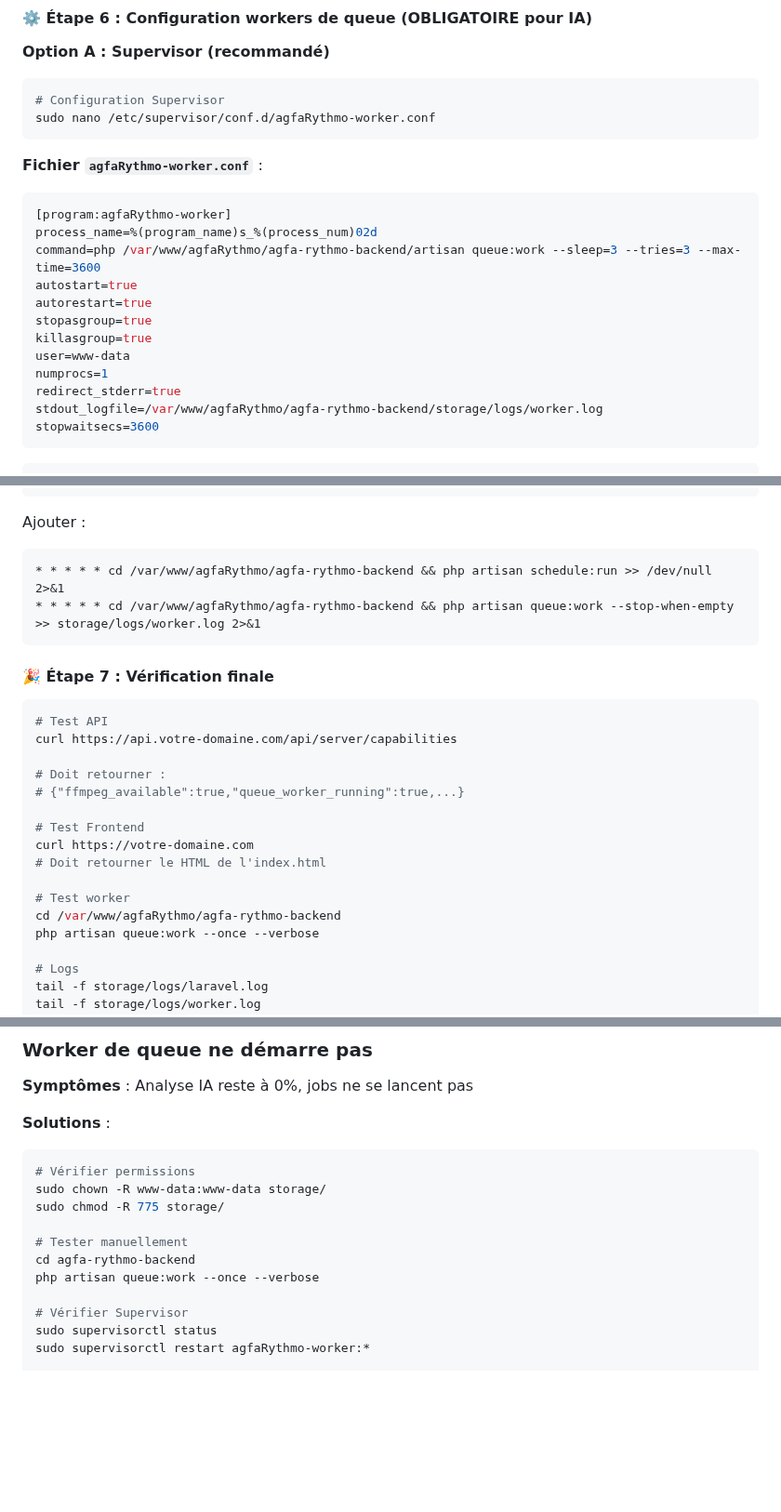
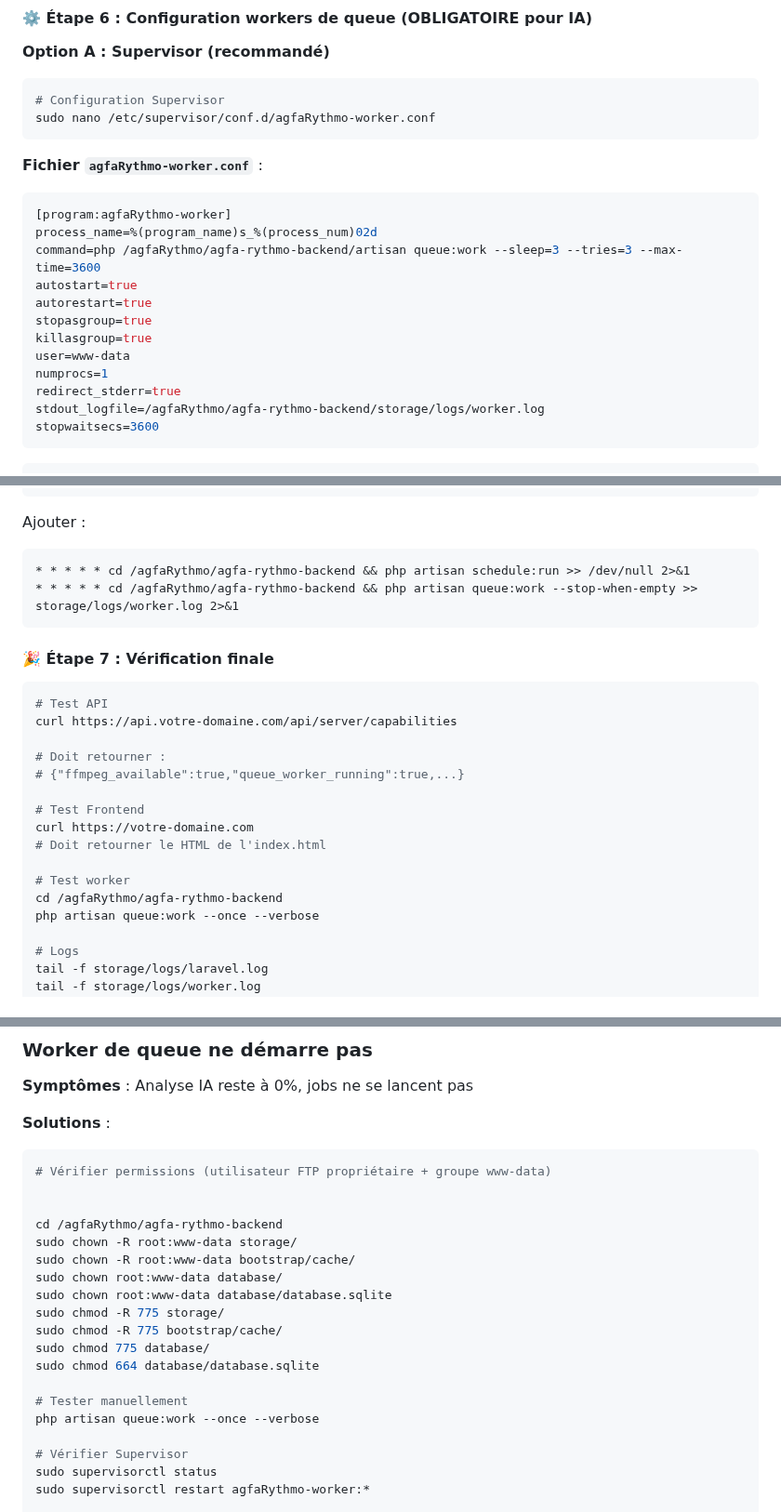
Before and after one commit to ParizetM/agfaRythmo, a Markdown page: README.md, 3 parts joined by grey strips. Shown at 93% size. GitHub-like rendering; blank space fills up the shorter version.

````diff
--- a/README.md
+++ b/README.md
@@ -741,7 +759,7 @@ sudo nano /etc/supervisor/conf.d/agfaRythmo-worker.conf
 ```ini
 [program:agfaRythmo-worker]
 process_name=%(program_name)s_%(process_num)02d
-command=php /var/www/agfaRythmo/agfa-rythmo-backend/artisan queue:work --sleep=3 --tries=3 --max-time=3600
+command=php /agfaRythmo/agfa-rythmo-backend/artisan queue:work --sleep=3 --tries=3 --max-time=3600
 autostart=true
 autorestart=true
 stopasgroup=true
@@ -749,7 +767,7 @@ killasgroup=true
 user=www-data
 numprocs=1
 redirect_stderr=true
-stdout_logfile=/var/www/agfaRythmo/agfa-rythmo-backend/storage/logs/worker.log
+stdout_logfile=/agfaRythmo/agfa-rythmo-backend/storage/logs/worker.log
 stopwaitsecs=3600
 ```
 
@@ -802,8 +820,8 @@ crontab -e
 
 Ajouter :
 ```cron
-* * * * * cd /var/www/agfaRythmo/agfa-rythmo-backend && php artisan schedule:run >> /dev/null 2>&1
-* * * * * cd /var/www/agfaRythmo/agfa-rythmo-backend && php artisan queue:work --stop-when-empty >> storage/logs/worker.log 2>&1
+* * * * * cd /agfaRythmo/agfa-rythmo-backend && php artisan schedule:run >> /dev/null 2>&1
+* * * * * cd /agfaRythmo/agfa-rythmo-backend && php artisan queue:work --stop-when-empty >> storage/logs/worker.log 2>&1
 ```
 
 #### 🎉 Étape 7 : Vérification finale
@@ -820,7 +838,7 @@ curl https://votre-domaine.com
 # Doit retourner le HTML de l'index.html
 
 # Test worker
-cd /var/www/agfaRythmo/agfa-rythmo-backend
+cd /agfaRythmo/agfa-rythmo-backend
 php artisan queue:work --once --verbose
 
 # Logs
@@ -988,12 +1006,20 @@ Effet immédiat, aucun redémarrage nécessaire. Redirection automatique vers `/
 
 **Solutions** :
 ```bash
-# Vérifier permissions
-sudo chown -R www-data:www-data storage/
+# Vérifier permissions (utilisateur FTP propriétaire + groupe www-data)
+
+
+cd /agfaRythmo/agfa-rythmo-backend
+sudo chown -R root:www-data storage/
+sudo chown -R root:www-data bootstrap/cache/
+sudo chown root:www-data database/
+sudo chown root:www-data database/database.sqlite
 sudo chmod -R 775 storage/
+sudo chmod -R 775 bootstrap/cache/
+sudo chmod 775 database/
+sudo chmod 664 database/database.sqlite
 
 # Tester manuellement
-cd agfa-rythmo-backend
 php artisan queue:work --once --verbose
 
 # Vérifier Supervisor
````
Also changed, not shown: other parts of README.md (+46 -16 lines).
